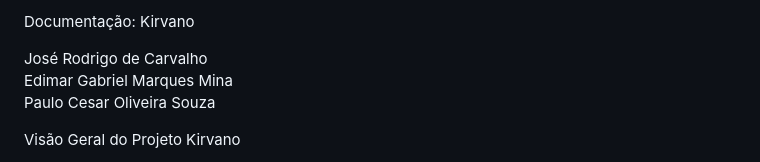
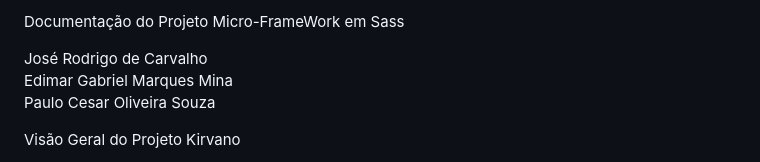
Before and after one commit to skrodrigo/design.system.kirvano, a Markdown page: README.md, the part around the change. GitHub-like rendering.

```diff
--- a/README.md
+++ b/README.md
@@ -1,4 +1,4 @@
-Documentação: Kirvano
+Documentação do Projeto Micro-FrameWork em Sass
 
 José Rodrigo de Carvalho <br/>
 Edimar Gabriel Marques Mina <br/>
```
